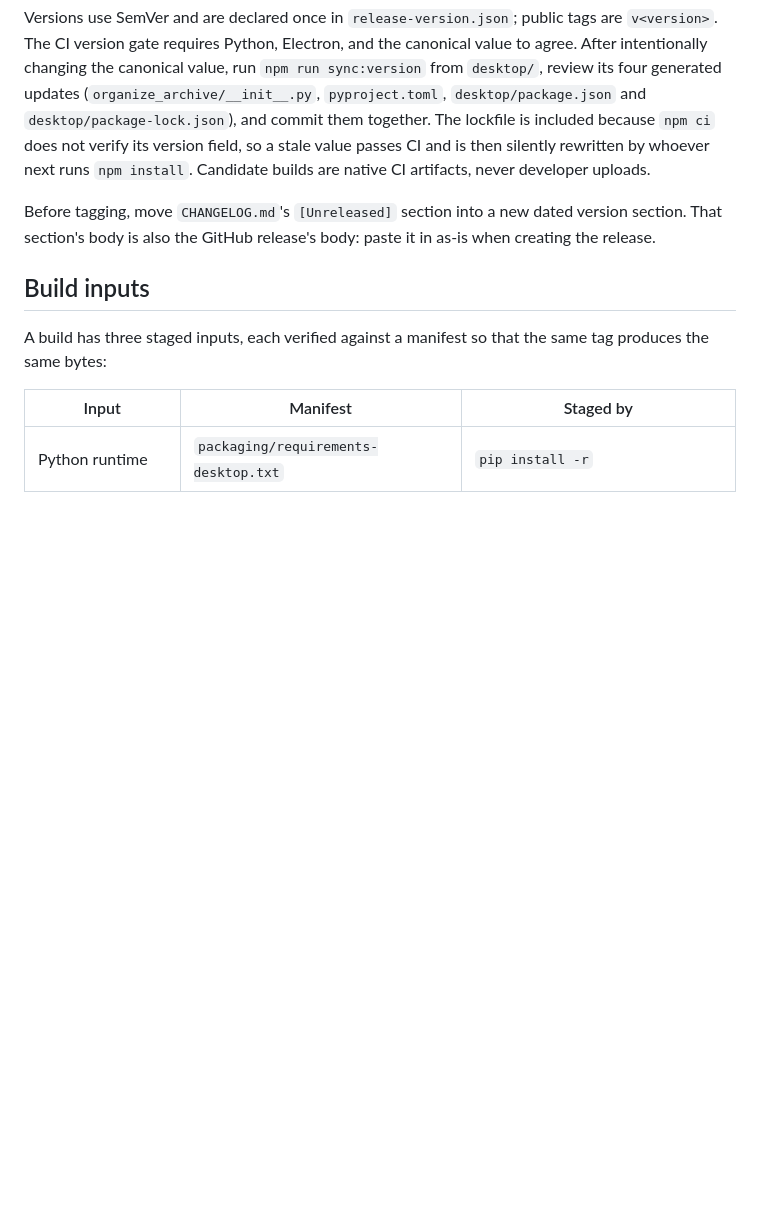
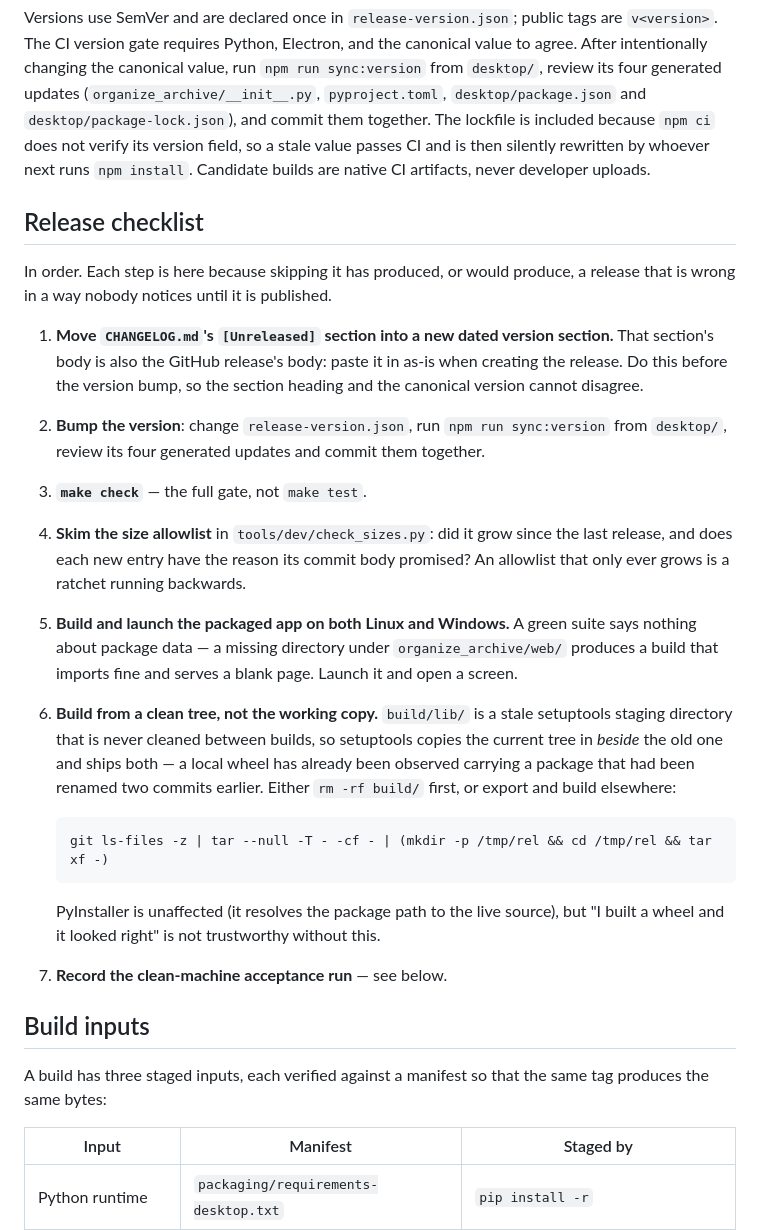
Before and after one commit to gapsa-0/Trove, a Markdown page: docs/release.md, the part around the change. Rendered like a GitHub page; blank space fills up the shorter version.

Commit message:
Turn the release process into a checklist that can be followed
The changelog move was a paragraph in the preamble and the rest was
folklore: which gate to run, whether to look at the size allowlist,
whether a green suite says anything about a packaged build. It does
not -- package data is exactly what tests cannot see.

The clean-tree step is the one that has already bitten. build/lib is
never cleaned between builds, so setuptools ships the current tree
beside the stale one; a local wheel was found carrying a package that
had been renamed two commits earlier. "I built a wheel and it looked
right" means nothing without it.

````diff
--- a/docs/release.md
+++ b/docs/release.md
@@ -9,9 +9,39 @@ value to agree. After intentionally changing the canonical value, run
 because `npm ci` does not verify its version field, so a stale value passes CI and
 is then silently rewritten by whoever next runs `npm install`. Candidate builds are native CI artifacts, never developer uploads.
 
-Before tagging, move `CHANGELOG.md`'s `[Unreleased]` section into a new dated
-version section. That section's body is also the GitHub release's body: paste
-it in as-is when creating the release.
+## Release checklist
+
+In order. Each step is here because skipping it has produced, or would produce,
+a release that is wrong in a way nobody notices until it is published.
+
+1. **Move `CHANGELOG.md`'s `[Unreleased]` section into a new dated version
+   section.** That section's body is also the GitHub release's body: paste it in
+   as-is when creating the release. Do this before the version bump, so the
+   section heading and the canonical version cannot disagree.
+2. **Bump the version**: change `release-version.json`, run `npm run sync:version`
+   from `desktop/`, review its four generated updates and commit them together.
+3. **`make check`** — the full gate, not `make test`.
+4. **Skim the size allowlist** in `tools/dev/check_sizes.py`: did it grow since
+   the last release, and does each new entry have the reason its commit body
+   promised? An allowlist that only ever grows is a ratchet running backwards.
+5. **Build and launch the packaged app on both Linux and Windows.** A green suite
+   says nothing about package data — a missing directory under
+   `organize_archive/web/` produces a build that imports fine and serves a blank
+   page. Launch it and open a screen.
+6. **Build from a clean tree, not the working copy.** `build/lib/` is a stale
+   setuptools staging directory that is never cleaned between builds, so
+   setuptools copies the current tree in *beside* the old one and ships both — a
+   local wheel has already been observed carrying a package that had been renamed
+   two commits earlier. Either `rm -rf build/` first, or export and build
+   elsewhere:
+
+   ```
+   git ls-files -z | tar --null -T - -cf - | (mkdir -p /tmp/rel && cd /tmp/rel && tar xf -)
+   ```
+
+   PyInstaller is unaffected (it resolves the package path to the live source),
+   but "I built a wheel and it looked right" is not trustworthy without this.
+7. **Record the clean-machine acceptance run** — see below.
 
 ## Build inputs
 
````
